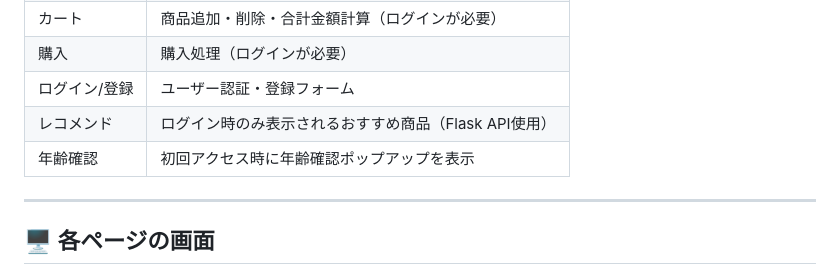
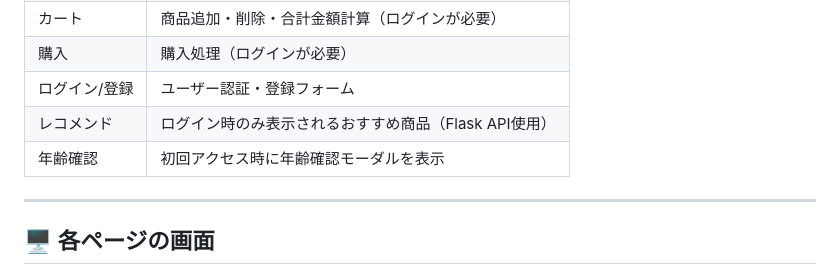
Before and after one commit to TatsuyaTakigawa/EC-Recommend-App, a Markdown page: README.md, the part around the change. Rendered like a GitHub page.

```diff
--- a/README.md
+++ b/README.md
@@ -78,7 +78,7 @@ deactivate
 | 購入         | 購入処理（ログインが必要） |
 | ログイン/登録 | ユーザー認証・登録フォーム |
 | レコメンド   | ログイン時のみ表示されるおすすめ商品（Flask API使用） |
-| 年齢確認     | 初回アクセス時に年齢確認ポップアップを表示 |
+| 年齢確認     | 初回アクセス時に年齢確認モーダルを表示 |
 
 ---
 
```
